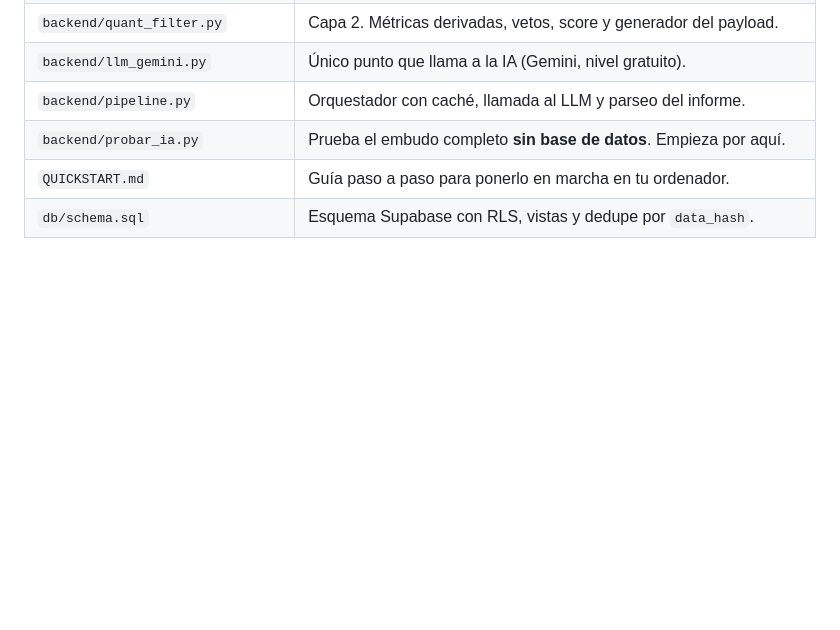
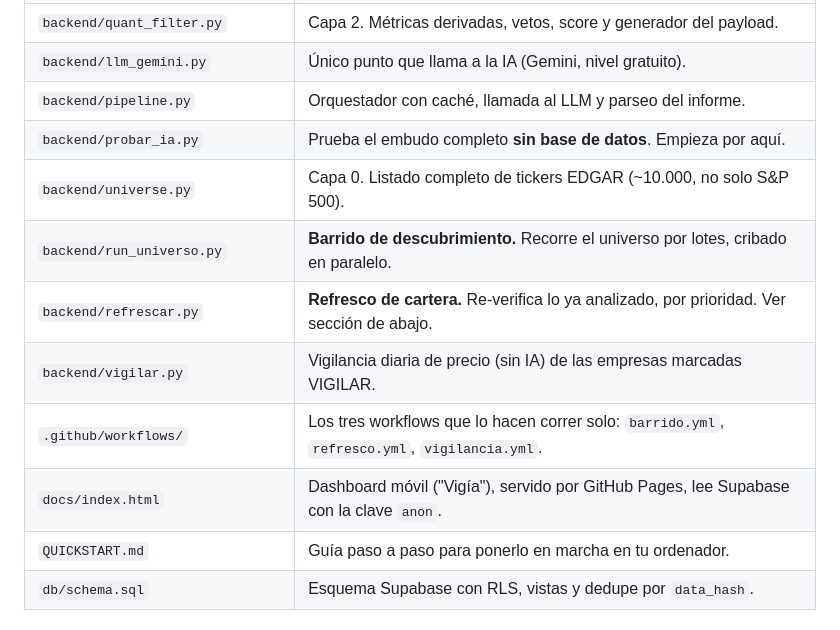
Before and after one commit to investwithRLCA/inversor-lp, a Markdown page: README.md, the part around one of its changes. Drawn GitHub-style; blank space fills up the shorter version.

```diff
--- a/README.md
+++ b/README.md
@@ -41,6 +41,12 @@ error 429, espera un minuto o analiza menos empresas de golpe.
 | `backend/llm_gemini.py` | Único punto que llama a la IA (Gemini, nivel gratuito). |
 | `backend/pipeline.py` | Orquestador con caché, llamada al LLM y parseo del informe. |
 | `backend/probar_ia.py` | Prueba el embudo completo **sin base de datos**. Empieza por aquí. |
+| `backend/universe.py` | Capa 0. Listado completo de tickers EDGAR (~10.000, no solo S&P 500). |
+| `backend/run_universo.py` | **Barrido de descubrimiento.** Recorre el universo por lotes, cribado en paralelo. |
+| `backend/refrescar.py` | **Refresco de cartera.** Re-verifica lo ya analizado, por prioridad. Ver sección de abajo. |
+| `backend/vigilar.py` | Vigilancia diaria de precio (sin IA) de las empresas marcadas VIGILAR. |
+| `.github/workflows/` | Los tres workflows que lo hacen correr solo: `barrido.yml`, `refresco.yml`, `vigilancia.yml`. |
+| `docs/index.html` | Dashboard móvil ("Vigía"), servido por GitHub Pages, lee Supabase con la clave `anon`. |
 | `QUICKSTART.md` | Guía paso a paso para ponerlo en marcha en tu ordenador. |
 | `db/schema.sql` | Esquema Supabase con RLS, vistas y dedupe por `data_hash`. |
 
```
Also changed, not shown: other parts of README.md (+45 -0 lines).
